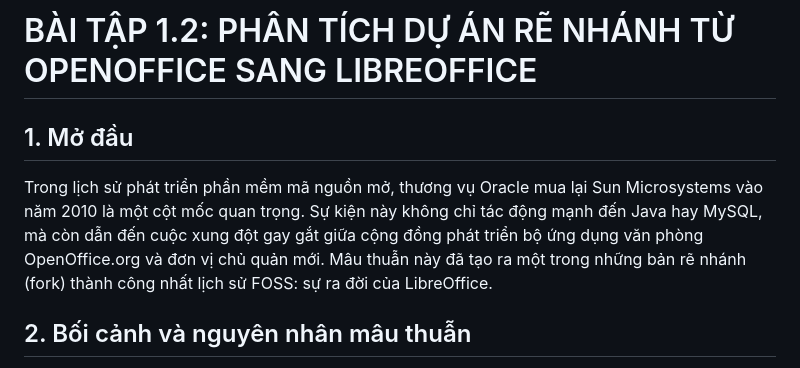
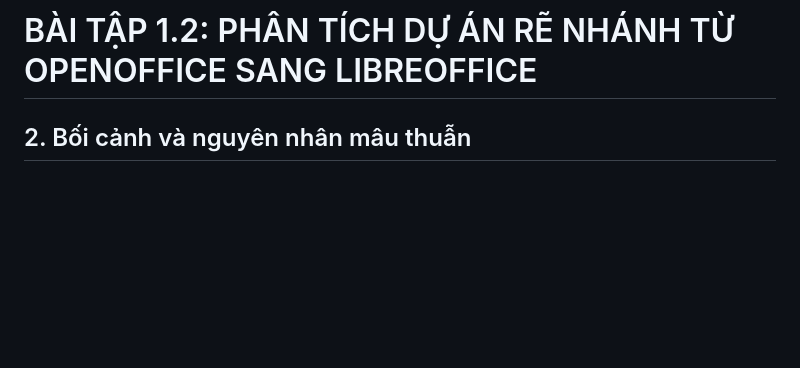
Before and after one commit to Tenkho123/pmnm-hocphan, a Markdown page: bai_tap/bai_01.md, the part around the change. Rendered like a GitHub page; blank space fills up the shorter version.

```diff
--- a/bai_tap/bai_01.md
+++ b/bai_tap/bai_01.md
@@ -1,7 +1,4 @@
 # BÀI TẬP 1.2: PHÂN TÍCH DỰ ÁN RẼ NHÁNH TỪ OPENOFFICE SANG LIBREOFFICE
-
-## 1. Mở đầu
-Trong lịch sử phát triển phần mềm mã nguồn mở, thương vụ Oracle mua lại Sun Microsystems vào năm 2010 là một cột mốc quan trọng. Sự kiện này không chỉ tác động mạnh đến Java hay MySQL, mà còn dẫn đến cuộc xung đột gay gắt giữa cộng đồng phát triển bộ ứng dụng văn phòng OpenOffice.org và đơn vị chủ quản mới. Mâu thuẫn này đã tạo ra một trong những bản rẽ nhánh (fork) thành công nhất lịch sử FOSS: sự ra đời của LibreOffice.
 
 ## 2. Bối cảnh và nguyên nhân mâu thuẫn
 Trước năm 2010, OpenOffice.org là bộ công cụ văn phòng mã nguồn mở phổ biến nhất, nhận tài trợ chính từ Sun Microsystems. Dù mang danh mã nguồn mở, mô hình quản trị của Sun vẫn mang tính tập quyền cao. Sun nắm giữ toàn bộ bản quyền code và yêu cầu các nhà đóng góp cá nhân (contributor) phải ký Thỏa thuận chuyển giao quyền sở hữu trí tuệ (JCA).
```
